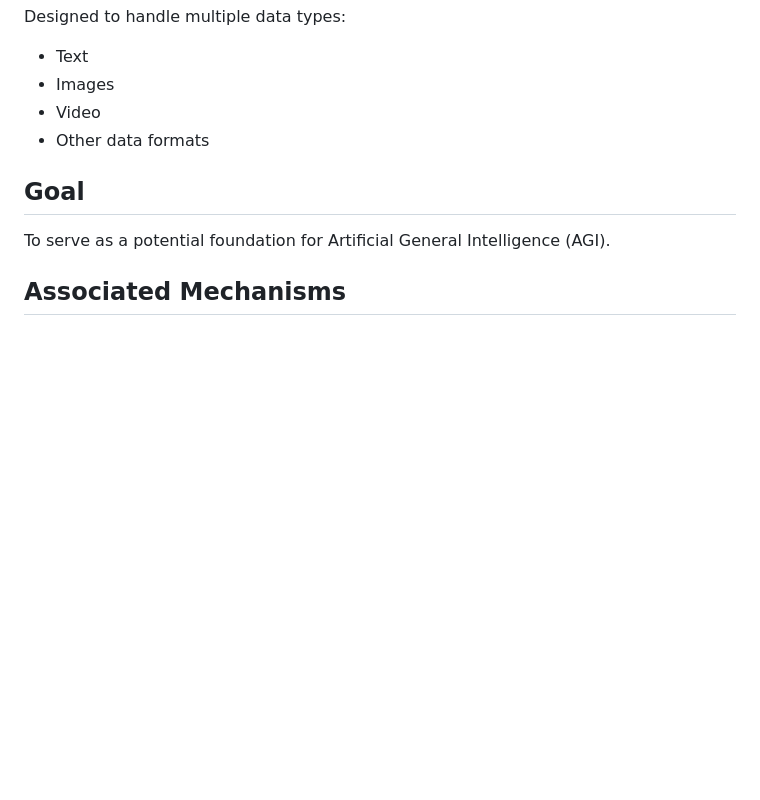
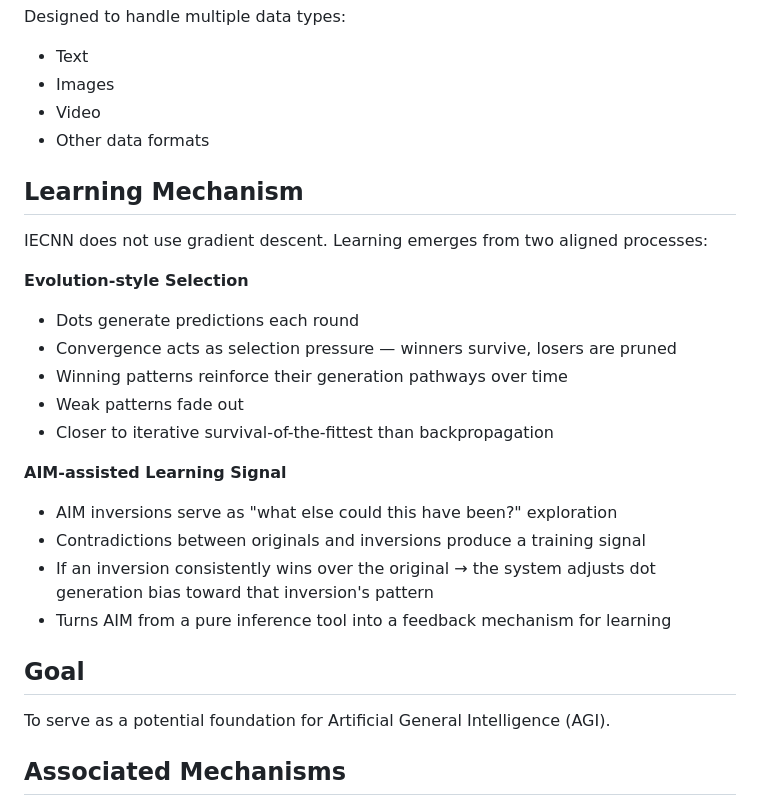
Before and after one commit to Tolu23456/IECNN, a Markdown page: iecnn_notes.md, the part around the change. Drawn GitHub-style; blank space fills up the shorter version.

Commit message:
Add learning mechanism based on evolutionary selection and AIM feedback
Update `iecnn_notes.md` to describe the learning mechanism, detailing evolution-style selection and AIM-assisted learning signals, replacing traditional gradient descent.

Replit-Commit-Author: Agent
Replit-Commit-Session-Id: 5f22c544-fb2a-4bfc-b869-d1ce1e059f9b
Replit-Commit-Checkpoint-Type: full_checkpoint
Replit-Commit-Event-Id: c86b64ea-b6df-494d-af9e-66020b28df89
Replit-Helium-Checkpoint-Created: true

```diff
--- a/iecnn_notes.md
+++ b/iecnn_notes.md
@@ -110,6 +110,23 @@ Designed to handle multiple data types:
 - Video
 - Other data formats
 
+## Learning Mechanism
+
+IECNN does not use gradient descent. Learning emerges from two aligned processes:
+
+**Evolution-style Selection**
+- Dots generate predictions each round
+- Convergence acts as selection pressure — winners survive, losers are pruned
+- Winning patterns reinforce their generation pathways over time
+- Weak patterns fade out
+- Closer to iterative survival-of-the-fittest than backpropagation
+
+**AIM-assisted Learning Signal**
+- AIM inversions serve as "what else could this have been?" exploration
+- Contradictions between originals and inversions produce a training signal
+- If an inversion consistently wins over the original → the system adjusts dot generation bias toward that inversion's pattern
+- Turns AIM from a pure inference tool into a feedback mechanism for learning
+
 ## Goal
 
 To serve as a potential foundation for Artificial General Intelligence (AGI).
```
